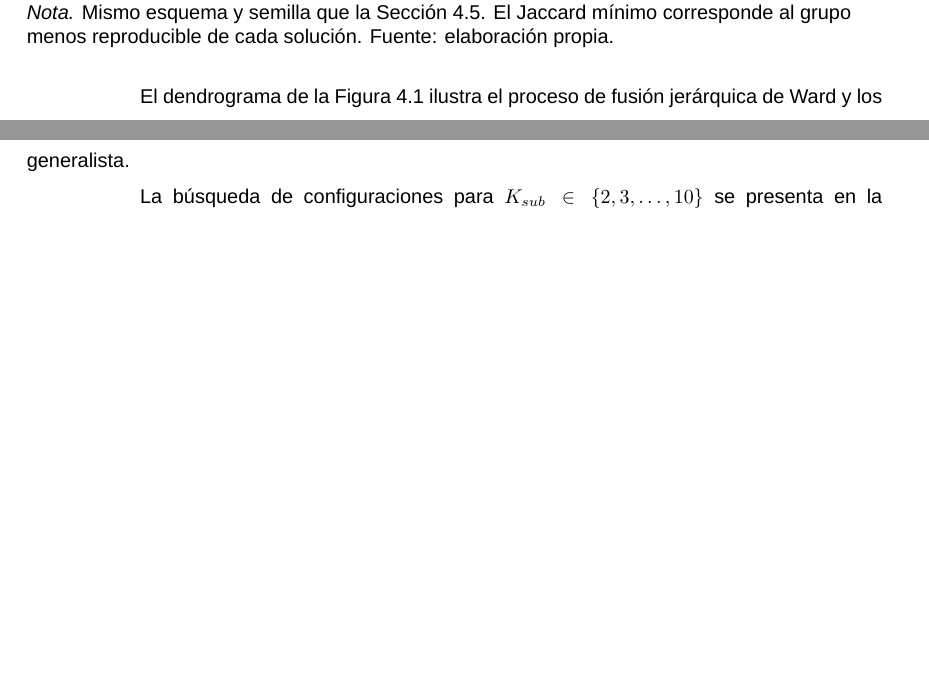
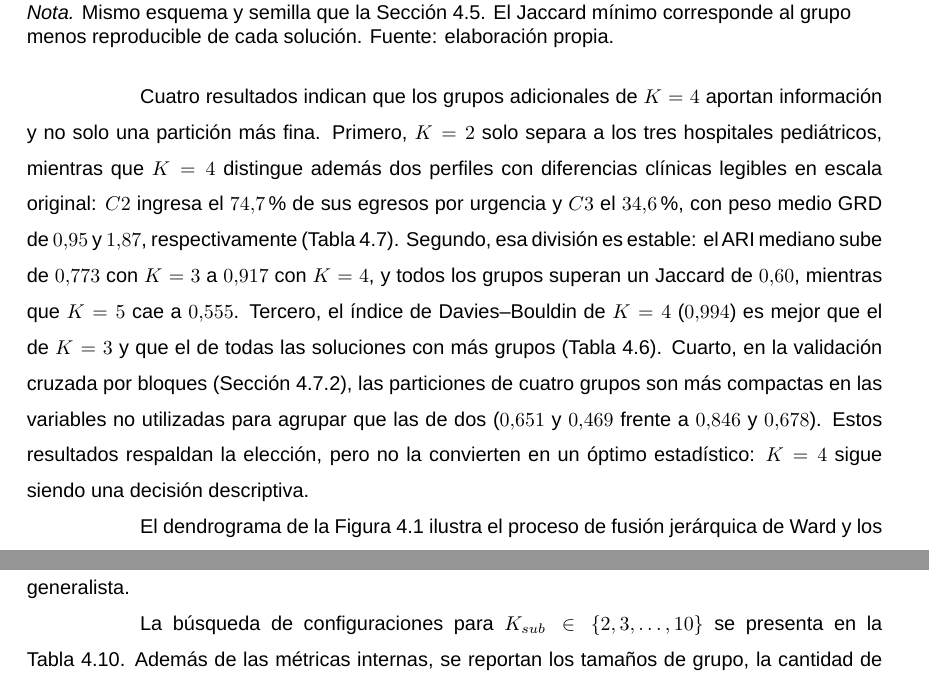
Before and after one commit to reii23/chile-hospital-grd-profiling, a LaTeX thesis (TT_Reinaldo_Pacheco/tesis-usach.tex, which reads TT_Reinaldo_Pacheco/chapters/4-Discusion.tex): two parts of pages 84 and 87 of 133 before the commit and two parts of pages 84 and 88 of 133 after it, joined at a grey line, cut so that both start at the same text, the shorter picture padded with empty space. Compiled offline with LuaLaTeX; a missing font is replaced by an installed copy or a similar font; a LaTeX package or settings file that is missing is left out; a missing bibliography style is replaced by a similar one.

Commit message:
docs(tesis): reune la evidencia de la granularidad de K = 4 (obs. 21 R. Gonzalez)
Problema: la evidencia de que K = 4 aporta información y es estable estaba
dispersa en tres tablas y en la validación cruzada por bloques.

Modificaciones (Capítulo 4, selección de K):
- Párrafo nuevo con cuatro evidencias: diferencias clínicas entre C2 y C3 en
  escala original; estabilidad mayor que K = 3 y K = 5; Davies-Bouldin mejor
  que K = 3 y que todos los K mayores; mayor compactación que K = 2 en las
  variables no usadas para agrupar.
- Se mantiene que K = 4 es una decisión descriptiva y no un óptimo.

```diff
--- a/TT_Reinaldo_Pacheco/chapters/4-Discusion.tex
+++ b/TT_Reinaldo_Pacheco/chapters/4-Discusion.tex
@@ -385,6 +385,23 @@ El Jaccard mínimo corresponde al grupo menos reproducible de cada solución.
 Fuente: elaboración propia.
 \end{minipage}
 \end{table}
+
+Cuatro resultados indican que los grupos adicionales de $K=4$ aportan
+información y no solo una partición más fina. Primero, $K=2$ solo separa a los
+tres hospitales pediátricos, mientras que $K=4$ distingue además dos perfiles
+con diferencias clínicas legibles en escala original: $C2$ ingresa el
+$74{,}7\,\%$ de sus egresos por urgencia y $C3$ el $34{,}6\,\%$, con peso medio
+GRD de $0{,}95$ y $1{,}87$, respectivamente (Tabla~\ref{tab:c2-c3}). Segundo,
+esa división es estable: el ARI mediano sube de $0{,}773$ con $K=3$ a $0{,}917$
+con $K=4$, y todos los grupos superan un Jaccard de $0{,}60$, mientras que
+$K=5$ cae a $0{,}555$. Tercero, el índice de Davies--Bouldin de $K=4$
+($0{,}994$) es mejor que el de $K=3$ y que el de todas las soluciones con más
+grupos (Tabla~\ref{tab:metricas-nivel1}). Cuarto, en la validación cruzada por
+bloques (Sección~\ref{sec:res-homogeneidad-cruzada}), las particiones de cuatro
+grupos son más compactas en las variables no utilizadas para agrupar que las
+de dos ($0{,}651$ y $0{,}469$ frente a $0{,}846$ y $0{,}678$). Estos resultados
+respaldan la elección, pero no la convierten en un óptimo estadístico: $K=4$
+sigue siendo una decisión descriptiva.
 
 El dendrograma de la Figura~\ref{fig:dendrograma-global} ilustra el proceso de
 fusión jerárquica de Ward y los cortes correspondientes a $K=2$, $K=3$ y $K=4$.
```
